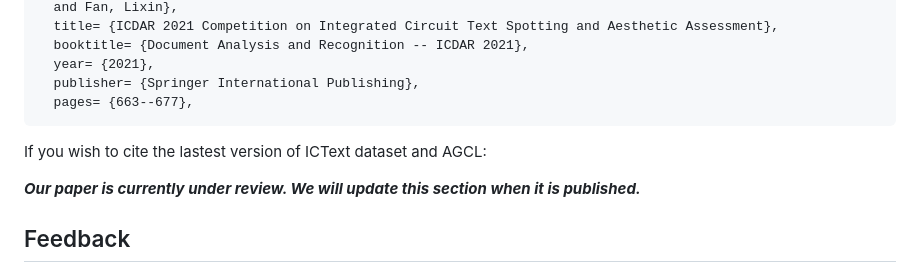
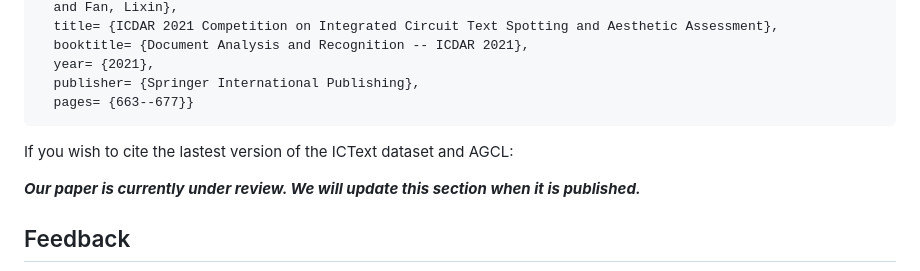
Before and after one commit to chunchet-ng/ICText-AGCL, a Markdown page: README.md, the part around the change. Drawn GitHub-style.

````diff
--- a/README.md
+++ b/README.md
@@ -117,10 +117,10 @@ If you wish to cite the ICDAR 2021 Competition on Integrated Circuit Text Spotti
   booktitle= {Document Analysis and Recognition -- ICDAR 2021},
   year= {2021},
   publisher= {Springer International Publishing},
-  pages= {663--677},
+  pages= {663--677}}
 ```
 
-If you wish to cite the lastest version of ICText dataset and AGCL:
+If you wish to cite the lastest version of the ICText dataset and AGCL:
 
 ***Our paper is currently under review. We will update this section when it is published.***
 
````
